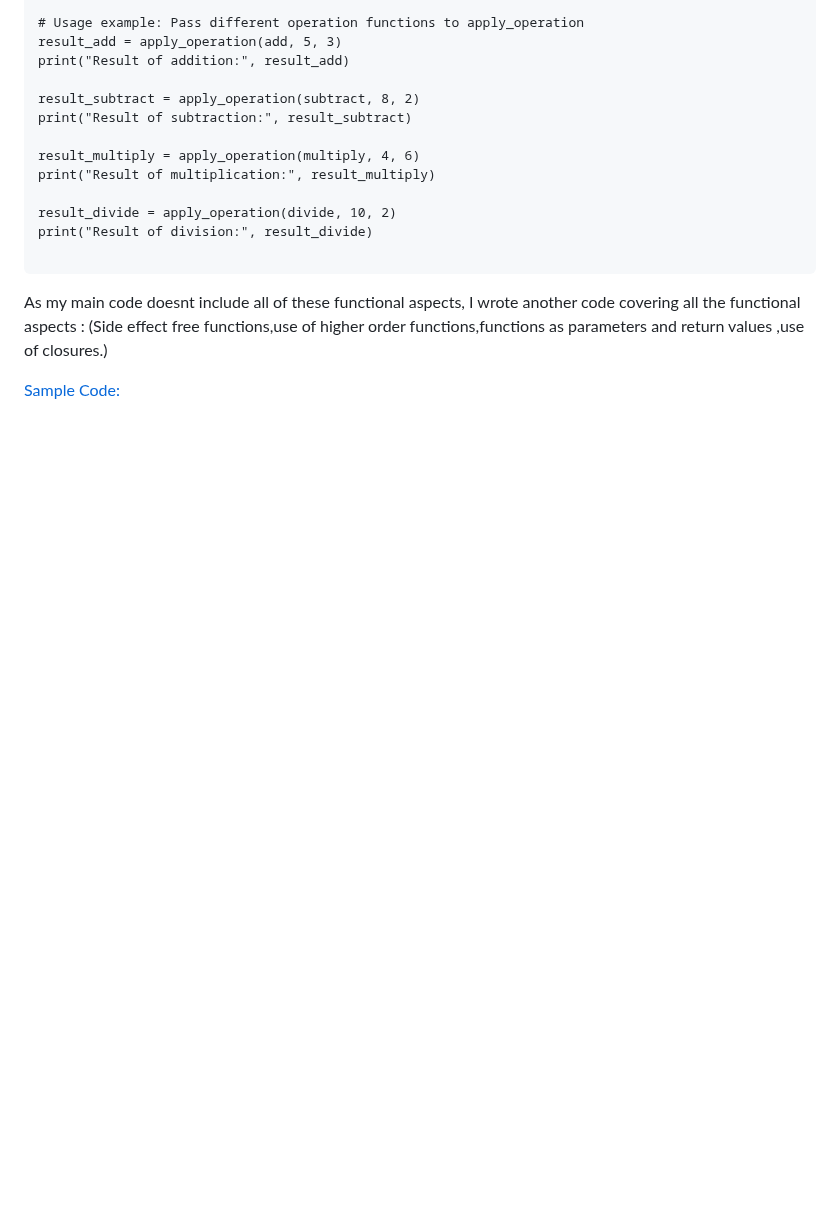
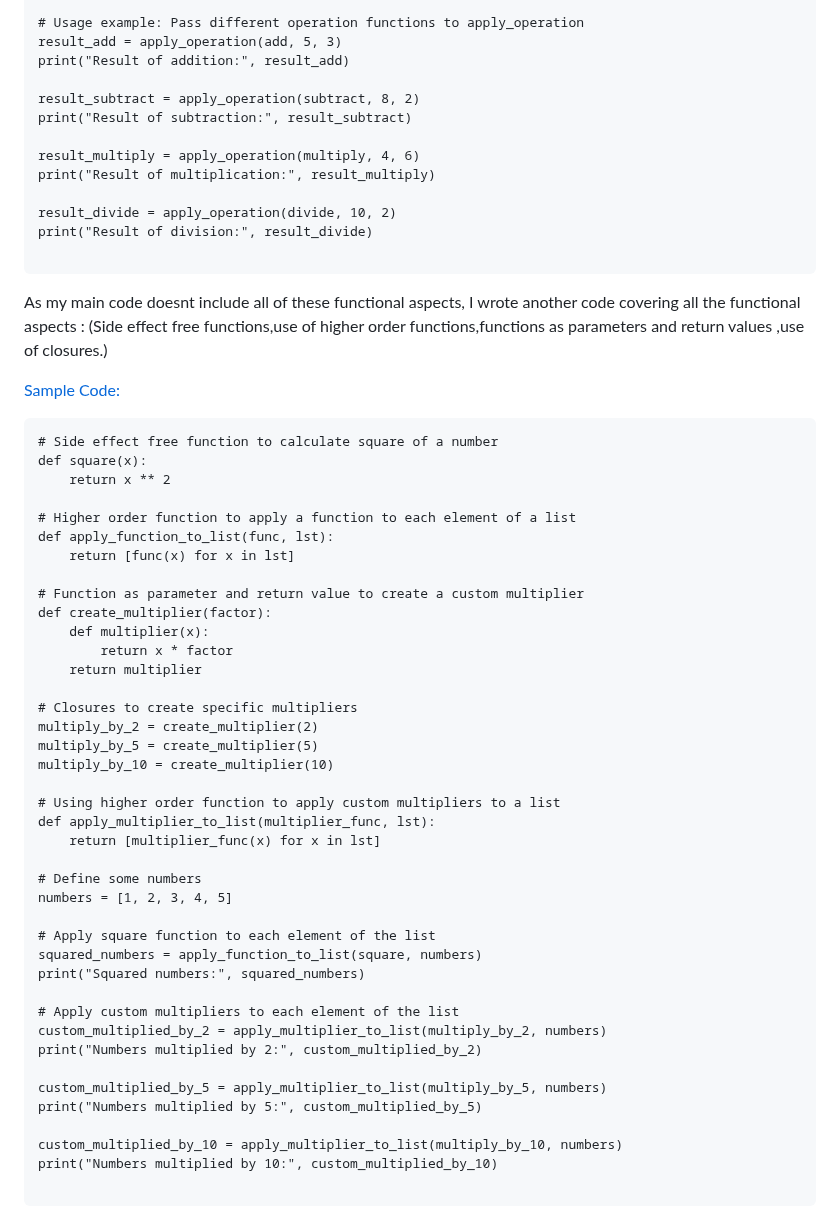
Before and after one commit to BIJIANZIL/Console_based_Python_Calculator, a Markdown page: README.md, the part around the change. Rendered like a GitHub page; blank space fills up the shorter version.

````diff
--- a/README.md
+++ b/README.md
@@ -225,3 +225,46 @@ As my main code doesnt include all of these functional aspects, I wrote another
 
 
 [Sample Code:](https://github.com/BIJIANZIL/Console_based_Python_Calculator/blob/main/WorkProcess/Sample.py)
+
+```
+# Side effect free function to calculate square of a number
+def square(x):
+    return x ** 2
+
+# Higher order function to apply a function to each element of a list
+def apply_function_to_list(func, lst):
+    return [func(x) for x in lst]
+
+# Function as parameter and return value to create a custom multiplier
+def create_multiplier(factor):
+    def multiplier(x):
+        return x * factor
+    return multiplier
+
+# Closures to create specific multipliers
+multiply_by_2 = create_multiplier(2)
+multiply_by_5 = create_multiplier(5)
+multiply_by_10 = create_multiplier(10)
+
+# Using higher order function to apply custom multipliers to a list
+def apply_multiplier_to_list(multiplier_func, lst):
+    return [multiplier_func(x) for x in lst]
+
+# Define some numbers
+numbers = [1, 2, 3, 4, 5]
+
+# Apply square function to each element of the list
+squared_numbers = apply_function_to_list(square, numbers)
+print("Squared numbers:", squared_numbers)
+
+# Apply custom multipliers to each element of the list
+custom_multiplied_by_2 = apply_multiplier_to_list(multiply_by_2, numbers)
+print("Numbers multiplied by 2:", custom_multiplied_by_2)
+
+custom_multiplied_by_5 = apply_multiplier_to_list(multiply_by_5, numbers)
+print("Numbers multiplied by 5:", custom_multiplied_by_5)
+
+custom_multiplied_by_10 = apply_multiplier_to_list(multiply_by_10, numbers)
+print("Numbers multiplied by 10:", custom_multiplied_by_10)
+
+```
````
